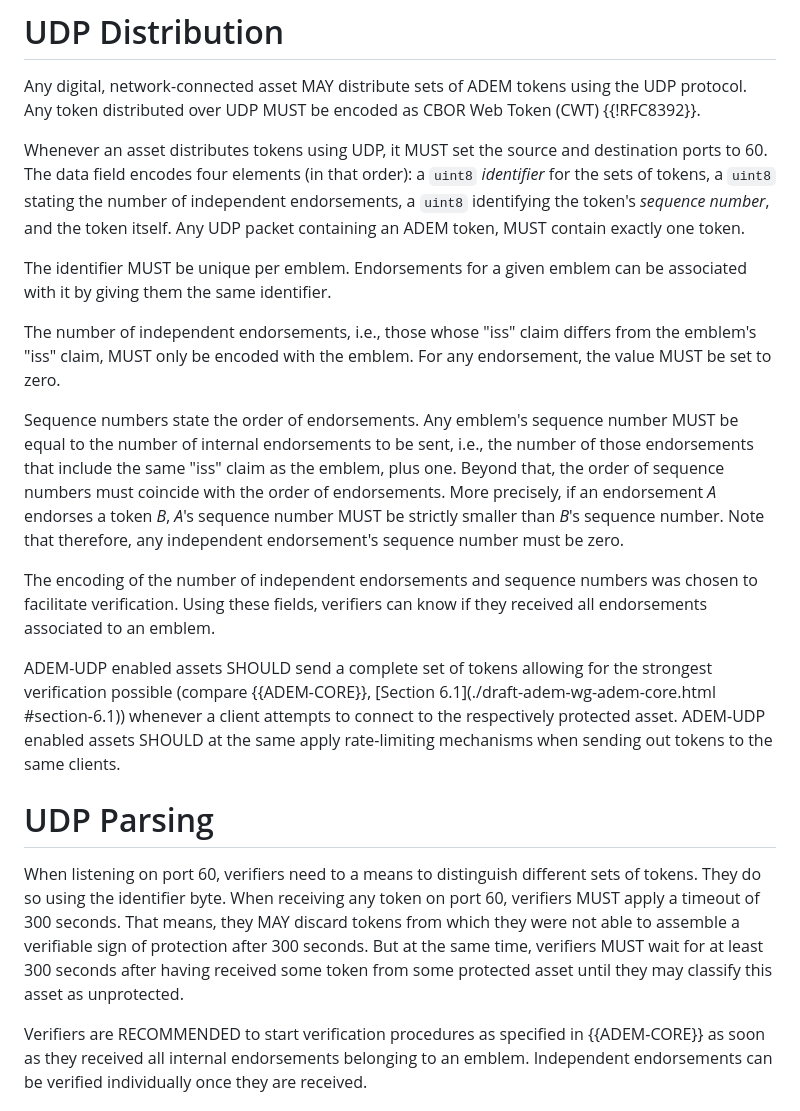
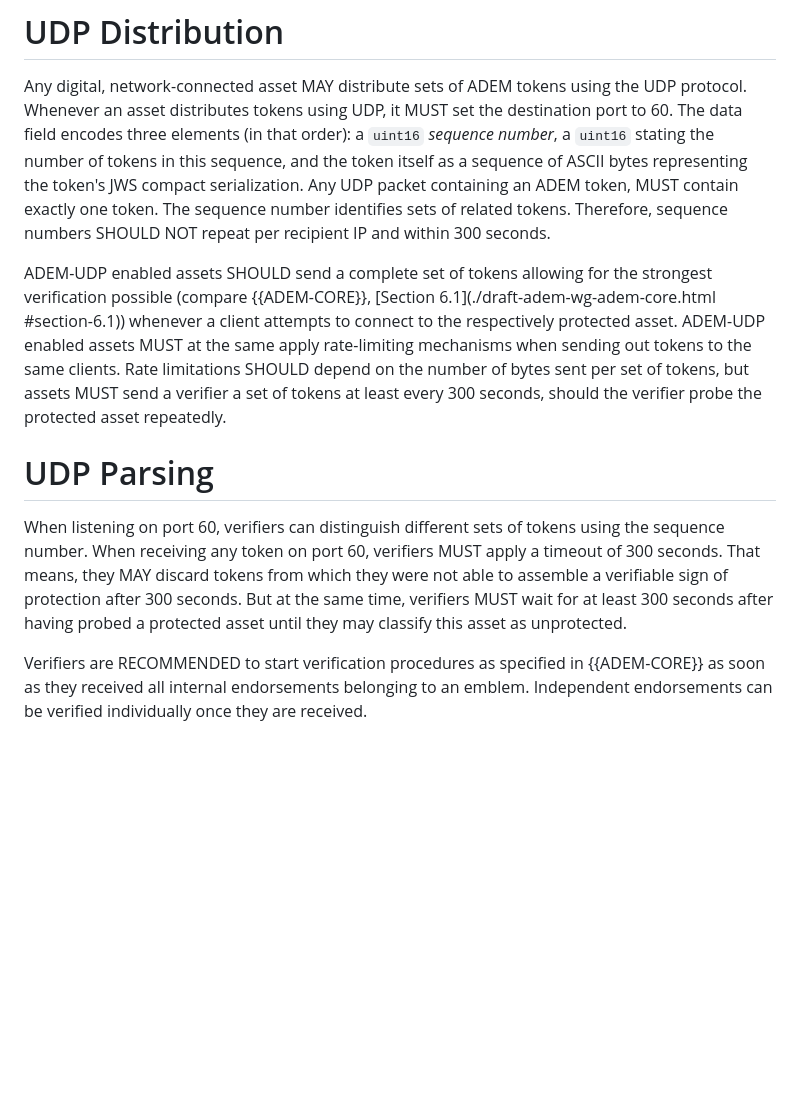
Before and after one commit to adem-wg/adem-spec, a Markdown page: draft-adem-wg-adem-udp.md, the part around the change. Drawn GitHub-style; blank space fills up the shorter version.

Commit message:
Simplify UDP spec

```diff
--- a/draft-adem-wg-adem-udp.md
+++ b/draft-adem-wg-adem-udp.md
@@ -67,38 +67,23 @@ when, and only when, they appear in all capitals, as shown here.
 # UDP Distribution
 
 Any digital, network-connected asset MAY distribute sets of ADEM tokens using the UDP protocol.
-Any token distributed over UDP MUST be encoded as CBOR Web Token (CWT) {{!RFC8392}}.
-
-Whenever an asset distributes tokens using UDP, it MUST set the source and destination ports to 60.
-The data field encodes four elements (in that order): a `uint8` *identifier* for the sets of tokens, a `uint8` stating the number of independent endorsements, a `uint8` identifying the token's *sequence number*, and the token itself.
+Whenever an asset distributes tokens using UDP, it MUST set the destination port to 60.
+The data field encodes three elements (in that order): a `uint16` *sequence number*, a `uint16` stating the number of tokens in this sequence, and the token itself as a sequence of ASCII bytes representing the token's JWS compact serialization.
 Any UDP packet containing an ADEM token, MUST contain exactly one token.
-
-The identifier MUST be unique per emblem.
-Endorsements for a given emblem can be associated with it by giving them the same identifier.
-
-The number of independent endorsements, i.e., those whose "iss" claim differs from the emblem's "iss" claim, MUST only be encoded with the emblem.
-For any endorsement, the value MUST be set to zero.
-
-Sequence numbers state the order of endorsements.
-Any emblem's sequence number MUST be equal to the number of internal endorsements to be sent, i.e., the number of those endorsements that include the same "iss" claim as the emblem, plus one.
-Beyond that, the order of sequence numbers must coincide with the order of endorsements.
-More precisely, if an endorsement *A* endorses a token *B*, *A*'s sequence number MUST be strictly smaller than *B*'s sequence number.
-Note that therefore, any independent endorsement's sequence number must be zero.
-
-The encoding of the number of independent endorsements and sequence numbers was chosen to facilitate verification.
-Using these fields, verifiers can know if they received all endorsements associated to an emblem.
+The sequence number identifies sets of related tokens.
+Therefore, sequence numbers SHOULD NOT repeat per recipient IP and within 300 seconds.
 
 ADEM-UDP enabled assets SHOULD send a complete set of tokens allowing for the strongest verification possible (compare {{ADEM-CORE}}, [Section 6.1](./draft-adem-wg-adem-core.html
 #section-6.1)) whenever a client attempts to connect to the respectively protected asset.
-ADEM-UDP enabled assets SHOULD at the same apply rate-limiting mechanisms when sending out tokens to the same clients.
+ADEM-UDP enabled assets MUST at the same apply rate-limiting mechanisms when sending out tokens to the same clients.
+Rate limitations SHOULD depend on the number of bytes sent per set of tokens, but assets MUST send a verifier a set of tokens at least every 300 seconds, should the verifier probe the protected asset repeatedly.
 
 # UDP Parsing
 
-When listening on port 60, verifiers need to a means to distinguish different sets of tokens.
-They do so using the identifier byte.
+When listening on port 60, verifiers can distinguish different sets of tokens using the sequence number.
 When receiving any token on port 60, verifiers MUST apply a timeout of 300 seconds.
 That means, they MAY discard tokens from which they were not able to assemble a verifiable sign of protection after 300 seconds.
-But at the same time, verifiers MUST wait for at least 300 seconds after having received some token from some protected asset until they may classify this asset as unprotected.
+But at the same time, verifiers MUST wait for at least 300 seconds after having probed a protected asset until they may classify this asset as unprotected.
 
 Verifiers are RECOMMENDED to start verification procedures as specified in {{ADEM-CORE}} as soon as they received all internal endorsements belonging to an emblem.
 Independent endorsements can be verified individually once they are received.
```
